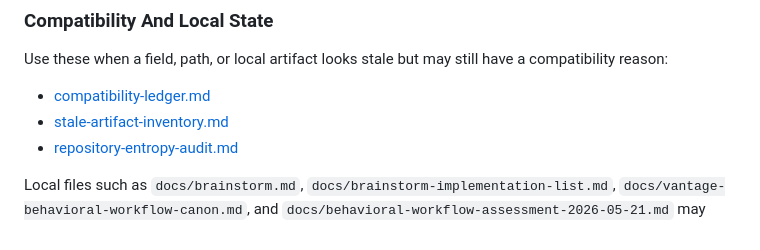
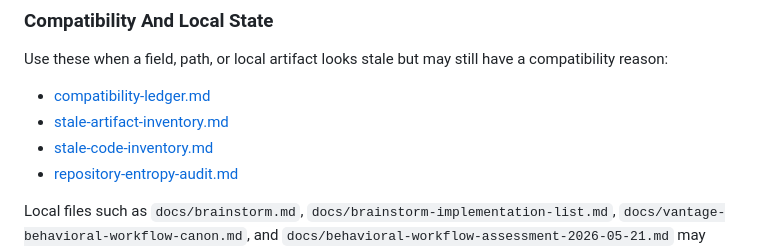
Before and after one commit to jvzhang12/vantage_v5, a Markdown page: docs/README.md, the part around the change. Rendered like a GitHub page.

Commit message:
Document stale code retirement inventory

```diff
--- a/docs/README.md
+++ b/docs/README.md
@@ -81,6 +81,7 @@ Use these when a field, path, or local artifact looks stale but may still have a
 
 - [compatibility-ledger.md](compatibility-ledger.md)
 - [stale-artifact-inventory.md](stale-artifact-inventory.md)
+- [stale-code-inventory.md](stale-code-inventory.md)
 - [repository-entropy-audit.md](repository-entropy-audit.md)
 
 Local files such as `docs/brainstorm.md`, `docs/brainstorm-implementation-list.md`, `docs/vantage-behavioral-workflow-canon.md`, and `docs/behavioral-workflow-assessment-2026-05-21.md` may exist untracked in this worktree. If untracked, treat them as local assessment or brainstorm inputs, not current product contracts.
```
Also changed, not shown: docs/repository-entropy-audit.md (+7 -5 lines), docs/stale-code-inventory.md (added, +122 -0 lines).
